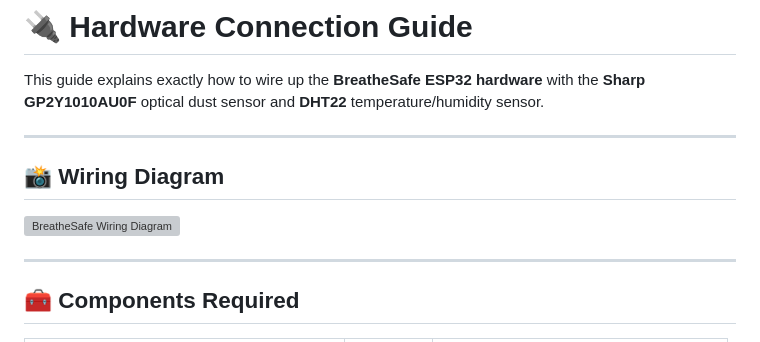
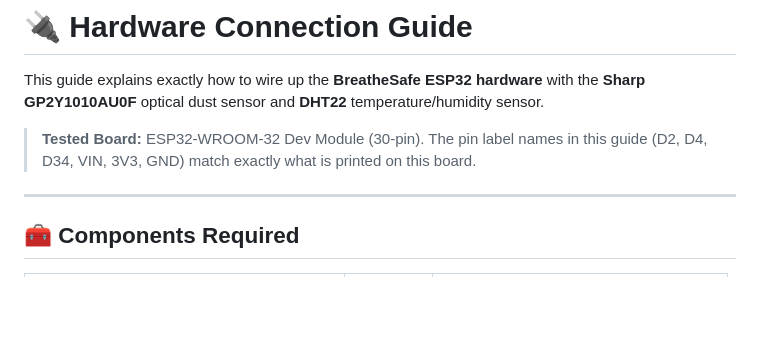
Before and after one commit to mrilaikram/BreatheSafe, a Markdown page: HARDWARE_CONNECTIONS.md, the part around one of its changes. Drawn GitHub-style; blank space fills up the shorter version; grey boxes are pictures that could not be loaded.

```diff
--- a/HARDWARE_CONNECTIONS.md
+++ b/HARDWARE_CONNECTIONS.md
@@ -2,11 +2,7 @@
 
 This guide explains exactly how to wire up the **BreatheSafe ESP32 hardware** with the **Sharp GP2Y1010AU0F** optical dust sensor and **DHT22** temperature/humidity sensor.
 
----
-
-## 📸 Wiring Diagram
-
-![BreatheSafe Wiring Diagram](wiring_diagram.png)
+> **Tested Board:** ESP32-WROOM-32 Dev Module (30-pin). The pin label names in this guide (D2, D4, D34, VIN, 3V3, GND) match exactly what is printed on this board.
 
 ---
 
```
Also changed, not shown: other parts of HARDWARE_CONNECTIONS.md (+20 -20 lines).
